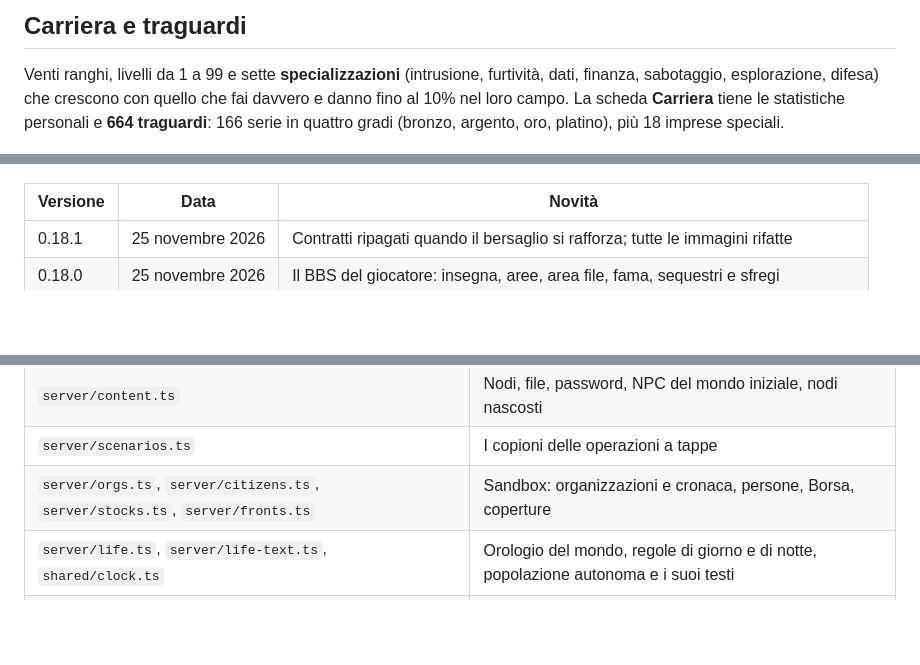
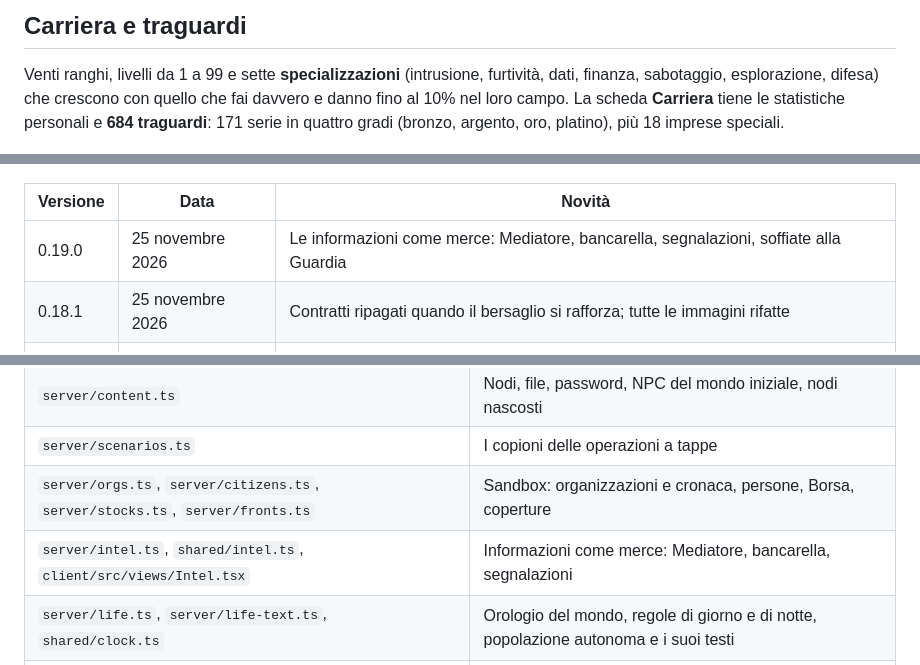
Before and after one commit to Indr1d-C0ld/Aether, a Markdown page: README.md, 3 parts joined by grey strips. Rendered like a GitHub page; blank space fills up the shorter version.

```diff
--- a/README.md
+++ b/README.md
@@ -268,7 +275,7 @@ Sono loro la materia dei contratti sui profili: rintracciare una persona, cambia
 
 Venti ranghi, livelli da 1 a 99 e sette **specializzazioni** (intrusione, furtività, dati, finanza, sabotaggio, esplorazione,
 difesa) che crescono con quello che fai davvero e danno fino al 10% nel loro campo. La scheda **Carriera** tiene le
-statistiche personali e **664 traguardi**: 166 serie in quattro gradi (bronzo, argento, oro, platino), più 18 imprese speciali.
+statistiche personali e **684 traguardi**: 171 serie in quattro gradi (bronzo, argento, oro, platino), più 18 imprese speciali.
 
 ![Carriera: livello, specializzazioni e traguardi](docs/img/carriera.jpg)
 
@@ -301,6 +308,7 @@ e si aggiorna a ogni modifica.
 
 | Versione | Data | Novità |
 |---|---|---|
+| 0.19.0 | 25 novembre 2026 | Le informazioni come merce: Mediatore, bancarella, segnalazioni, soffiate alla Guardia |
 | 0.18.1 | 25 novembre 2026 | Contratti ripagati quando il bersaglio si rafforza; tutte le immagini rifatte |
 | 0.18.0 | 25 novembre 2026 | Il BBS del giocatore: insegna, aree, area file, fama, sequestri e sfregi |
 | 0.17.0 | 25 novembre 2026 | Commissioni con condizioni, mercato del ricettatore, aziende che nascono |
@@ -415,6 +423,7 @@ Le regole e le scelte di progetto, sistema per sistema, sono in [DESIGN.md](DESI
 | `server/content.ts` | Nodi, file, password, NPC del mondo iniziale, nodi nascosti |
 | `server/scenarios.ts` | I copioni delle operazioni a tappe |
 | `server/orgs.ts`, `server/citizens.ts`, `server/stocks.ts`, `server/fronts.ts` | Sandbox: organizzazioni e cronaca, persone, Borsa, coperture |
+| `server/intel.ts`, `shared/intel.ts`, `client/src/views/Intel.tsx` | Informazioni come merce: Mediatore, bancarella, segnalazioni |
 | `server/life.ts`, `server/life-text.ts`, `shared/clock.ts` | Orologio del mondo, regole di giorno e di notte, popolazione autonoma e i suoi testi |
 | `server/malware.ts`, `shared/malware.ts`, `client/src/views/Lab.tsx` | Warez, infezioni del deck, laboratorio, antivirus e firme |
 | `server/bbs.ts`, `server/bbs-text.ts`, `shared/bbs.ts`, `client/src/views/Bbs.tsx` | I BBS: stato, testi, tipi, interfaccia |
```
Also changed, not shown: other parts of README.md (+8 -1 lines), DESIGN.md (+24 -0 lines), docs/img/informazioni.jpg (added), 15 other files.
